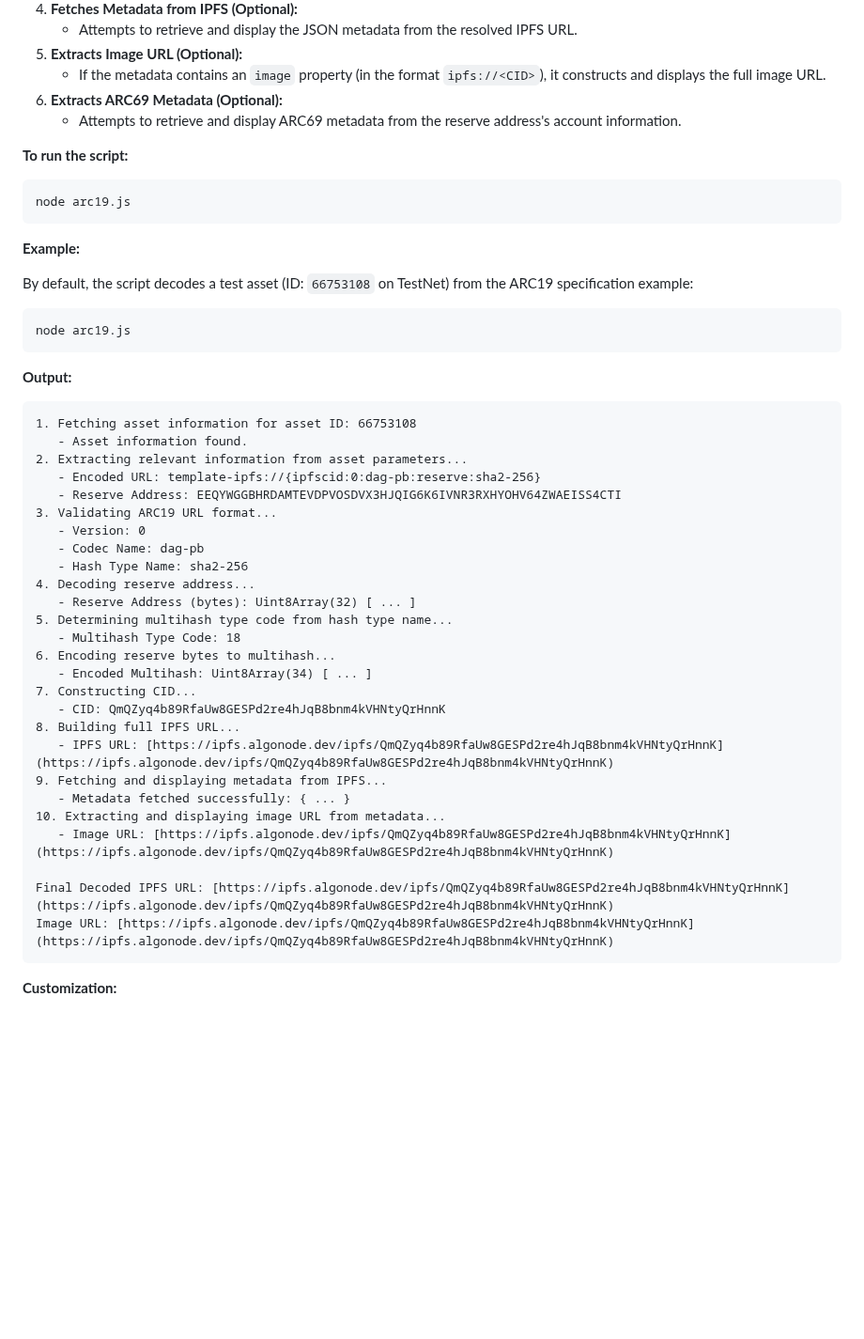
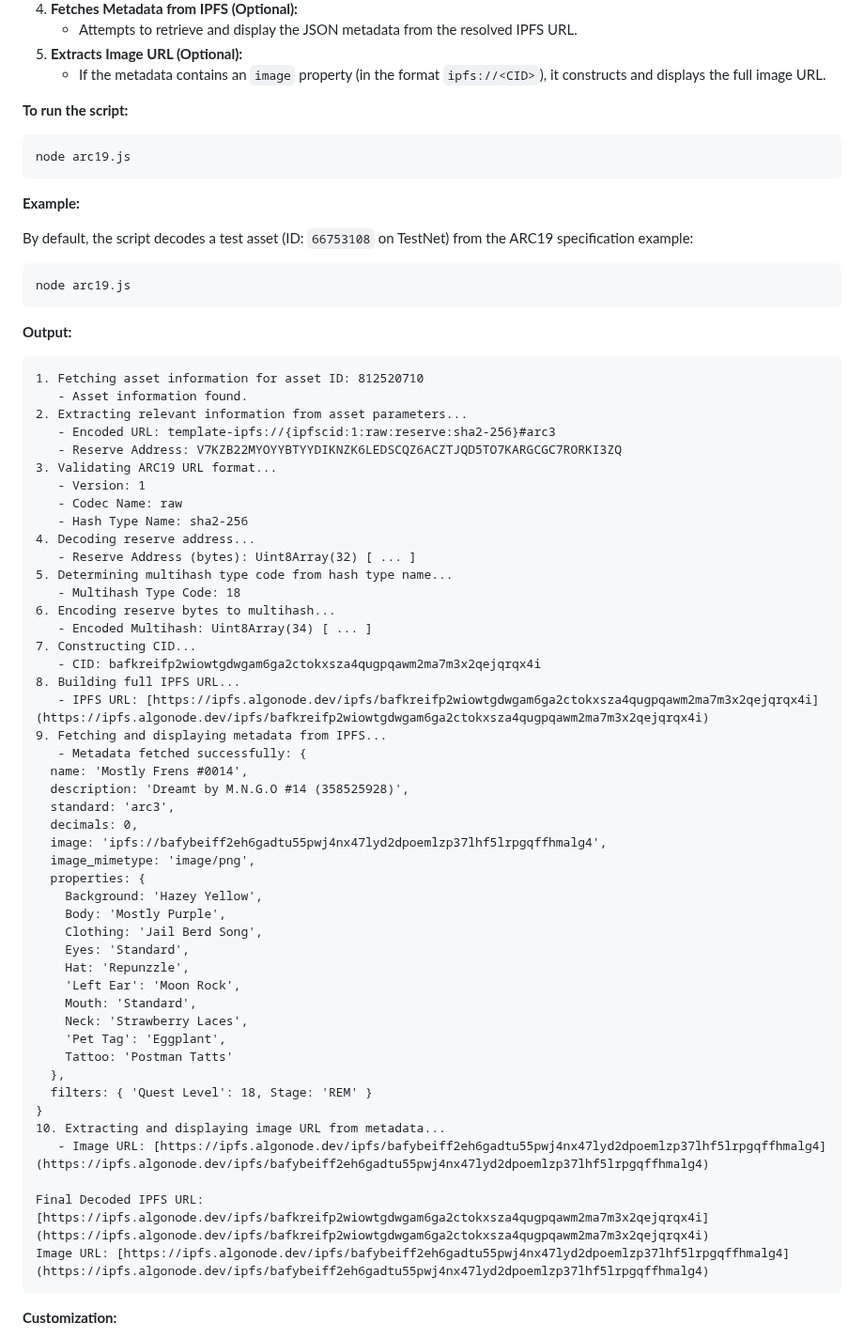
Before and after one commit to Wild-er/AVM-Tools, a Markdown page: ARC19/README.md, the part around the change. Shown at 94% size. Drawn GitHub-style; blank space fills up the shorter version.

Commit message:
Update to a Mostly Fren mainnet example.

````diff
--- a/ARC19/README.md
+++ b/ARC19/README.md
@@ -46,8 +46,6 @@ The main script is `arc19.js`. It takes an Algorand Asset ID as input and perfor
       * Attempts to retrieve and display the JSON metadata from the resolved IPFS URL.
 5.  **Extracts Image URL (Optional):**
       * If the metadata contains an `image` property (in the format `ipfs://<CID>`), it constructs and displays the full image URL.
-6.  **Extracts ARC69 Metadata (Optional):**
-      * Attempts to retrieve and display ARC69 metadata from the reserve address's account information.
 
 **To run the script:**
 
@@ -66,14 +64,14 @@ node arc19.js
 **Output:**
 
 ```
-1. Fetching asset information for asset ID: 66753108
+1. Fetching asset information for asset ID: 812520710
    - Asset information found.
 2. Extracting relevant information from asset parameters...
-   - Encoded URL: template-ipfs://{ipfscid:0:dag-pb:reserve:sha2-256}
-   - Reserve Address: EEQYWGGBHRDAMTEVDPVOSDVX3HJQIG6K6IVNR3RXHYOHV64ZWAEISS4CTI
+   - Encoded URL: template-ipfs://{ipfscid:1:raw:reserve:sha2-256}#arc3
+   - Reserve Address: V7KZB22MYOYYBTYYDIKNZK6LEDSCQZ6ACZTJQD5TO7KARGCGC7RORKI3ZQ
 3. Validating ARC19 URL format...
-   - Version: 0
-   - Codec Name: dag-pb
+   - Version: 1
+   - Codec Name: raw
    - Hash Type Name: sha2-256
 4. Decoding reserve address...
    - Reserve Address (bytes): Uint8Array(32) [ ... ]
@@ -82,16 +80,36 @@ node arc19.js
 6. Encoding reserve bytes to multihash...
    - Encoded Multihash: Uint8Array(34) [ ... ]
 7. Constructing CID...
-   - CID: QmQZyq4b89RfaUw8GESPd2re4hJqB8bnm4kVHNtyQrHnnK
+   - CID: bafkreifp2wiowtgdwgam6ga2ctokxsza4qugpqawm2ma7m3x2qejqrqx4i
 8. Building full IPFS URL...
-   - IPFS URL: [https://ipfs.algonode.dev/ipfs/QmQZyq4b89RfaUw8GESPd2re4hJqB8bnm4kVHNtyQrHnnK](https://ipfs.algonode.dev/ipfs/QmQZyq4b89RfaUw8GESPd2re4hJqB8bnm4kVHNtyQrHnnK)
+   - IPFS URL: [https://ipfs.algonode.dev/ipfs/bafkreifp2wiowtgdwgam6ga2ctokxsza4qugpqawm2ma7m3x2qejqrqx4i](https://ipfs.algonode.dev/ipfs/bafkreifp2wiowtgdwgam6ga2ctokxsza4qugpqawm2ma7m3x2qejqrqx4i)
 9. Fetching and displaying metadata from IPFS...
-   - Metadata fetched successfully: { ... }
+   - Metadata fetched successfully: {
+  name: 'Mostly Frens #0014',
+  description: 'Dreamt by M.N.G.O #14 (358525928)',
+  standard: 'arc3',
+  decimals: 0,
+  image: 'ipfs://bafybeiff2eh6gadtu55pwj4nx47lyd2dpoemlzp37lhf5lrpgqffhmalg4',
+  image_mimetype: 'image/png',
+  properties: {
+    Background: 'Hazey Yellow',
+    Body: 'Mostly Purple',
+    Clothing: 'Jail Berd Song',
+    Eyes: 'Standard',
+    Hat: 'Repunzzle',
+    'Left Ear': 'Moon Rock',
+    Mouth: 'Standard',
+    Neck: 'Strawberry Laces',
+    'Pet Tag': 'Eggplant',
+    Tattoo: 'Postman Tatts'
+  },
+  filters: { 'Quest Level': 18, Stage: 'REM' }
+}
 10. Extracting and displaying image URL from metadata...
-   - Image URL: [https://ipfs.algonode.dev/ipfs/QmQZyq4b89RfaUw8GESPd2re4hJqB8bnm4kVHNtyQrHnnK](https://ipfs.algonode.dev/ipfs/QmQZyq4b89RfaUw8GESPd2re4hJqB8bnm4kVHNtyQrHnnK)
+   - Image URL: [https://ipfs.algonode.dev/ipfs/bafybeiff2eh6gadtu55pwj4nx47lyd2dpoemlzp37lhf5lrpgqffhmalg4](https://ipfs.algonode.dev/ipfs/bafybeiff2eh6gadtu55pwj4nx47lyd2dpoemlzp37lhf5lrpgqffhmalg4)
 
-Final Decoded IPFS URL: [https://ipfs.algonode.dev/ipfs/QmQZyq4b89RfaUw8GESPd2re4hJqB8bnm4kVHNtyQrHnnK](https://ipfs.algonode.dev/ipfs/QmQZyq4b89RfaUw8GESPd2re4hJqB8bnm4kVHNtyQrHnnK)
-Image URL: [https://ipfs.algonode.dev/ipfs/QmQZyq4b89RfaUw8GESPd2re4hJqB8bnm4kVHNtyQrHnnK](https://ipfs.algonode.dev/ipfs/QmQZyq4b89RfaUw8GESPd2re4hJqB8bnm4kVHNtyQrHnnK)
+Final Decoded IPFS URL: [https://ipfs.algonode.dev/ipfs/bafkreifp2wiowtgdwgam6ga2ctokxsza4qugpqawm2ma7m3x2qejqrqx4i](https://ipfs.algonode.dev/ipfs/bafkreifp2wiowtgdwgam6ga2ctokxsza4qugpqawm2ma7m3x2qejqrqx4i)
+Image URL: [https://ipfs.algonode.dev/ipfs/bafybeiff2eh6gadtu55pwj4nx47lyd2dpoemlzp37lhf5lrpgqffhmalg4](https://ipfs.algonode.dev/ipfs/bafybeiff2eh6gadtu55pwj4nx47lyd2dpoemlzp37lhf5lrpgqffhmalg4)
 ```
 
 **Customization:**
````
